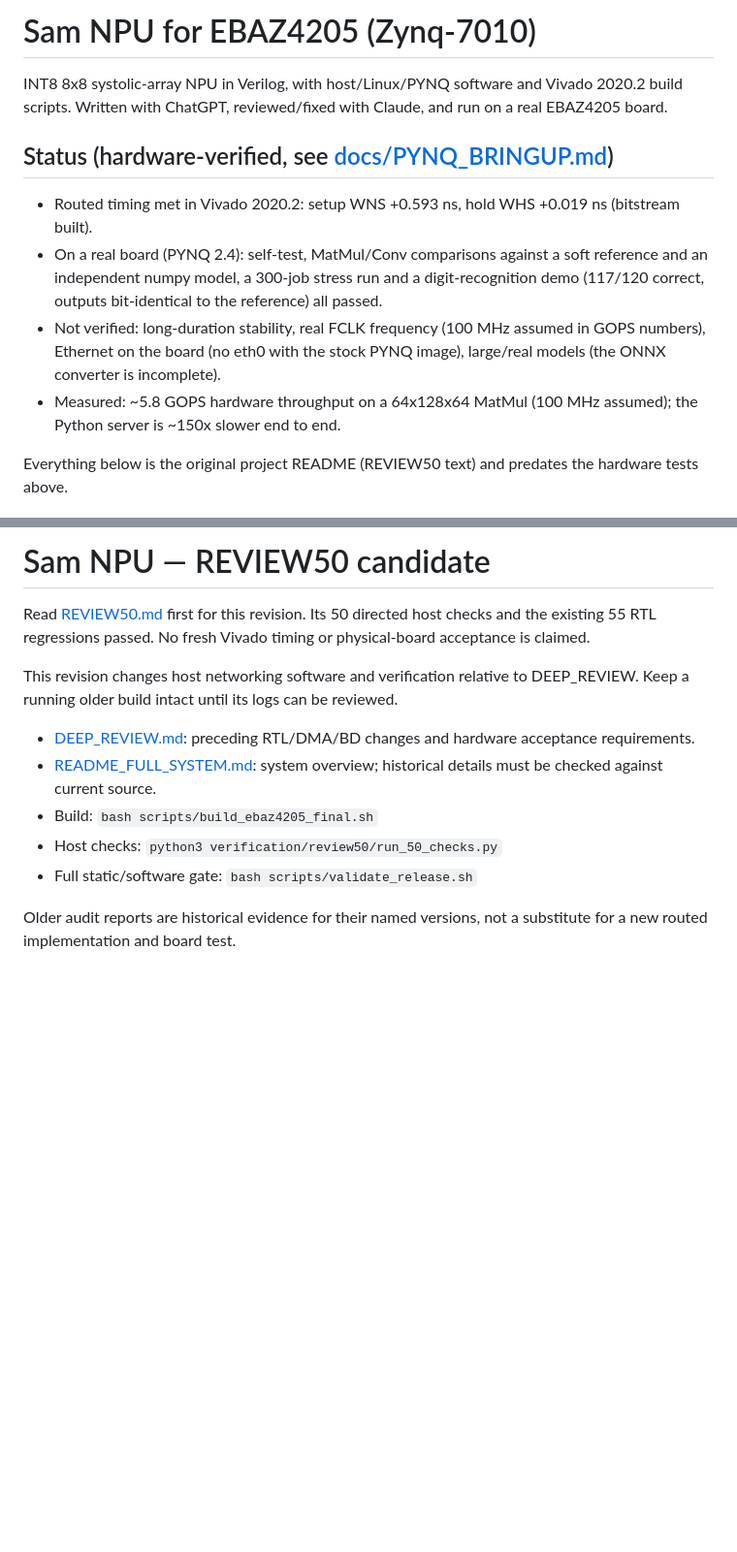
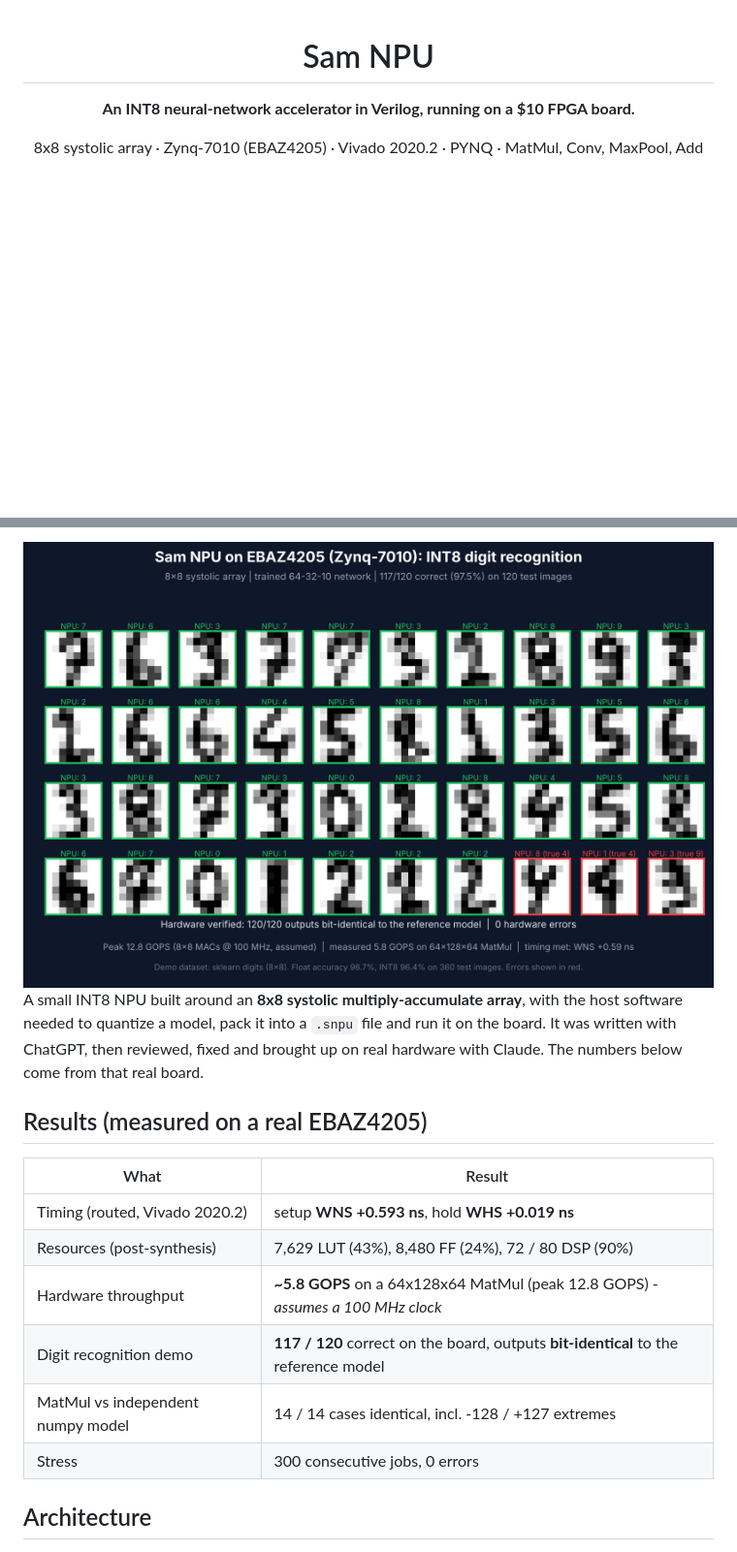
Before and after one commit to SUM95dev/sam-npu-ebaz4205, a Markdown page: README.md, 2 parts joined by grey strips. Shown at 97% size. GitHub-like rendering; pictures changed too: docs/images/digits_result.png (added); blank space fills up the shorter version.

```diff
--- a/README.md
+++ b/README.md
@@ -1,16 +1,8 @@
-# Sam NPU for EBAZ4205 (Zynq-7010)
+<div align="center">
 
-INT8 8x8 systolic-array NPU in Verilog, with host/Linux/PYNQ software and Vivado 2020.2 build scripts.
-Written with ChatGPT, reviewed/fixed with Claude, and run on a real EBAZ4205 board.
+# Sam NPU
 
-## Status (hardware-verified, see [docs/PYNQ_BRINGUP.md](docs/PYNQ_BRINGUP.md))
-- Routed timing met in Vivado 2020.2: setup WNS +0.593 ns, hold WHS +0.019 ns (bitstream built).
-- On a real board (PYNQ 2.4): self-test, MatMul/Conv comparisons against a soft reference and an independent
-  numpy model, a 300-job stress run and a digit-recognition demo (117/120 correct, outputs bit-identical to the
-  reference) all passed.
-- Not verified: long-duration stability, real FCLK frequency (100 MHz assumed in GOPS numbers), Ethernet on the
-  board (no eth0 with the stock PYNQ image), large/real models (the ONNX converter is incomplete).
-- Measured: ~5.8 GOPS hardware throughput on a 64x128x64 MatMul (100 MHz assumed); the Python server is ~150x slower end to end.
+**An INT8 neural-network accelerator in Verilog, running on a $10 FPGA board.**
 
-Everything below is the original project README (REVIEW50 text) and predates the hardware tests above.
+8x8 systolic array · Zynq-7010 (EBAZ4205) · Vivado 2020.2 · PYNQ · MatMul, Conv, MaxPool, Add
 
@@ -18,16 +13,22 @@ Everything below is the original project README (REVIEW50 text) and predates the
 
-# Sam NPU — REVIEW50 candidate
+<img src="docs/images/digits_result.png" alt="Digits recognised by the NPU on a real board" width="880">
 
-Read [REVIEW50.md](REVIEW50.md) first for this revision. Its 50 directed host checks and the existing 55 RTL regressions passed. No fresh Vivado timing or physical-board acceptance is claimed.
+</div>
 
-This revision changes host networking software and verification relative to DEEP_REVIEW. Keep a running older build intact until its logs can be reviewed.
+A small INT8 NPU built around an **8x8 systolic multiply-accumulate array**, with the host software needed to
+quantize a model, pack it into a `.snpu` file and run it on the board. It was written with ChatGPT, then reviewed,
+fixed and brought up on real hardware with Claude. The numbers below come from that real board.
 
-- [DEEP_REVIEW.md](DEEP_REVIEW.md): preceding RTL/DMA/BD changes and hardware acceptance requirements.
-- [README_FULL_SYSTEM.md](README_FULL_SYSTEM.md): system overview; historical details must be checked against current source.
-- Build: `bash scripts/build_ebaz4205_final.sh`
-- Host checks: `python3 verification/review50/run_50_checks.py`
-- Full static/software gate: `bash scripts/validate_release.sh`
+## Results (measured on a real EBAZ4205)
 
-Older audit reports are historical evidence for their named versions, not a substitute for a new routed implementation and board test.
+| What | Result |
+|---|---|
+| Timing (routed, Vivado 2020.2) | setup **WNS +0.593 ns**, hold **WHS +0.019 ns** |
+| Resources (post-synthesis) | 7,629 LUT (43%), 8,480 FF (24%), 72 / 80 DSP (90%) |
+| Hardware throughput | **~5.8 GOPS** on a 64x128x64 MatMul (peak 12.8 GOPS) - *assumes a 100 MHz clock* |
+| Digit recognition demo | **117 / 120** correct on the board, outputs **bit-identical** to the reference model |
+| MatMul vs independent numpy model | 14 / 14 cases identical, incl. -128 / +127 extremes |
+| Stress | 300 consecutive jobs, 0 errors |
 
+## Architecture
 
```
Also changed, not shown: other parts of README.md (+57 -18 lines), docs/PROJECT_NOTES.md (added, +53 -0 lines), 1 other file.
